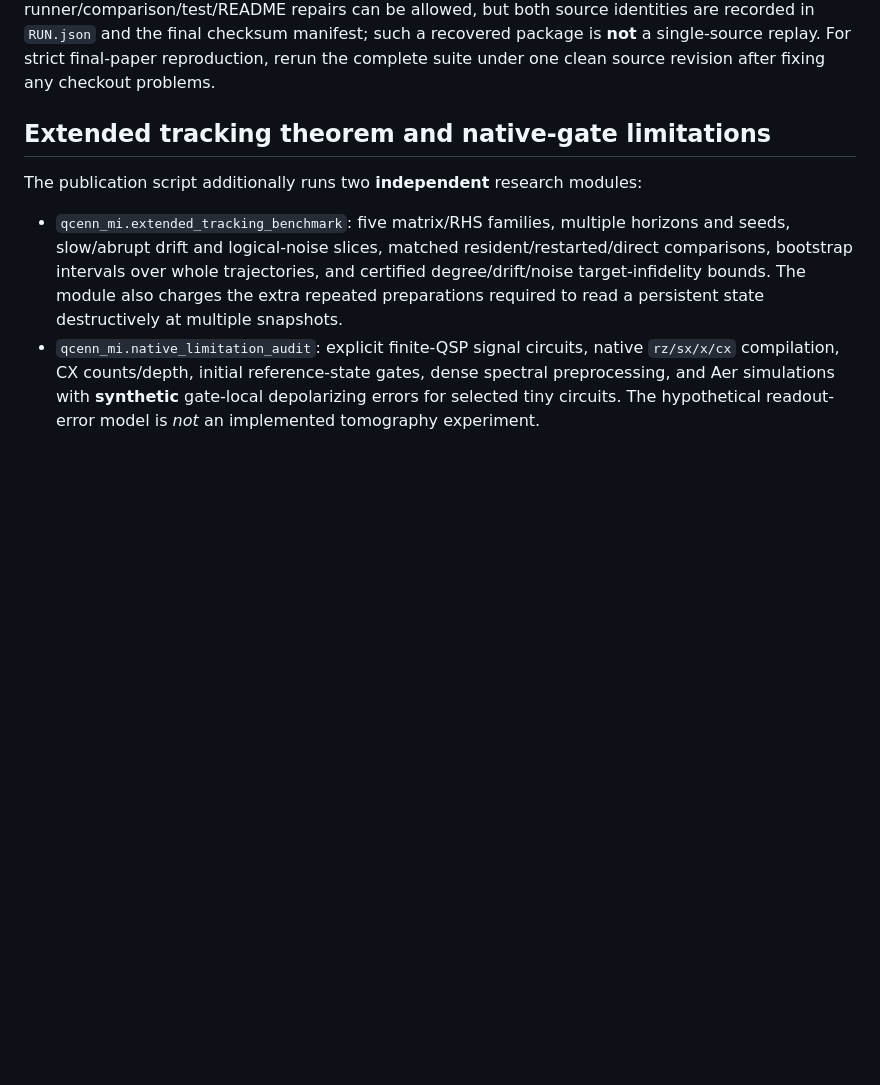
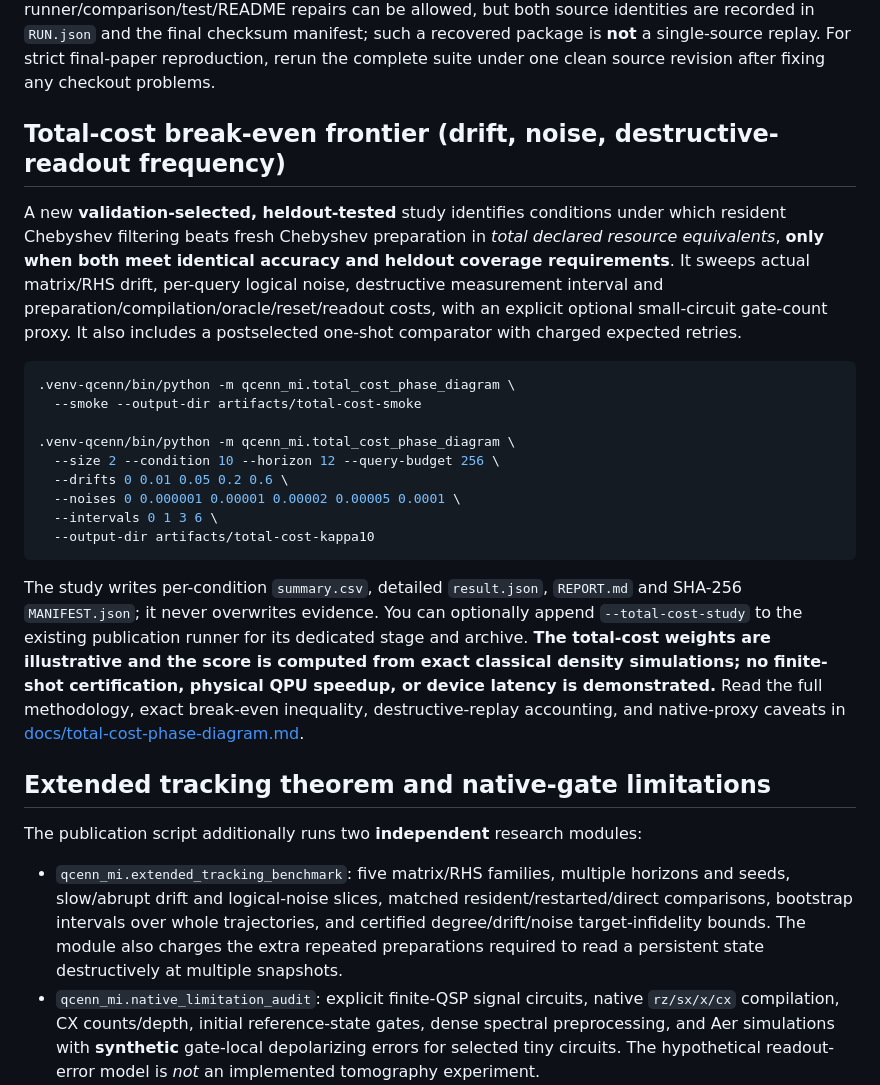
Before and after one commit to vtavakkoli/QCeNN-MI, a Markdown page: README.md, the part around the change. GitHub-like rendering; blank space fills up the shorter version.

Commit message:
Document how to run validated total-cost break-even matrix-drift/noise/readout study

````diff
--- a/README.md
+++ b/README.md
@@ -140,6 +140,39 @@ identities are recorded in `RUN.json` and the final checksum manifest;
 such a recovered package is **not** a single-source replay. For strict
 final-paper reproduction, rerun the complete suite under one clean source
 revision after fixing any checkout problems.
+
+## Total-cost break-even frontier (drift, noise, destructive-readout frequency)
+
+A new **validation-selected, heldout-tested** study identifies conditions
+under which resident Chebyshev filtering beats fresh Chebyshev preparation in
+*total declared resource equivalents*, **only when both meet identical
+accuracy and heldout coverage requirements**. It sweeps actual matrix/RHS
+drift, per-query logical noise, destructive measurement interval and
+preparation/compilation/oracle/reset/readout costs, with an explicit optional
+small-circuit gate-count proxy. It also includes a postselected one-shot
+comparator with charged expected retries.
+
+```bash
+.venv-qcenn/bin/python -m qcenn_mi.total_cost_phase_diagram \
+  --smoke --output-dir artifacts/total-cost-smoke
+
+.venv-qcenn/bin/python -m qcenn_mi.total_cost_phase_diagram \
+  --size 2 --condition 10 --horizon 12 --query-budget 256 \
+  --drifts 0 0.01 0.05 0.2 0.6 \
+  --noises 0 0.000001 0.00001 0.00002 0.00005 0.0001 \
+  --intervals 0 1 3 6 \
+  --output-dir artifacts/total-cost-kappa10
+```
+
+The study writes per-condition `summary.csv`, detailed `result.json`,
+`REPORT.md` and SHA-256 `MANIFEST.json`; it never overwrites evidence.
+You can optionally append `--total-cost-study` to the existing publication
+runner for its dedicated stage and archive. **The total-cost weights are
+illustrative and the score is computed from exact classical density simulations;
+no finite-shot certification, physical QPU speedup, or device latency is
+demonstrated.** Read the full methodology, exact break-even inequality,
+destructive-replay accounting, and native-proxy caveats in
+[docs/total-cost-phase-diagram.md](docs/total-cost-phase-diagram.md).
 
 ## Extended tracking theorem and native-gate limitations
 
````
